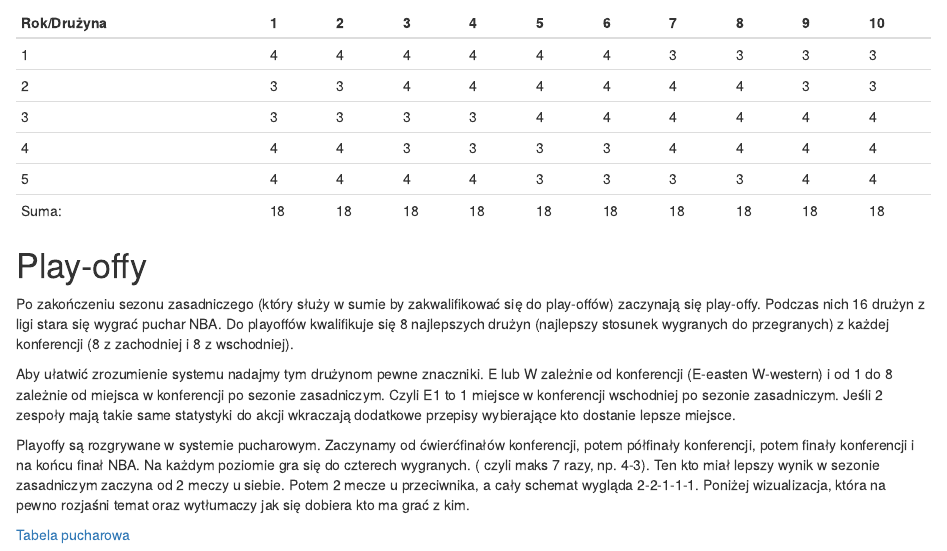
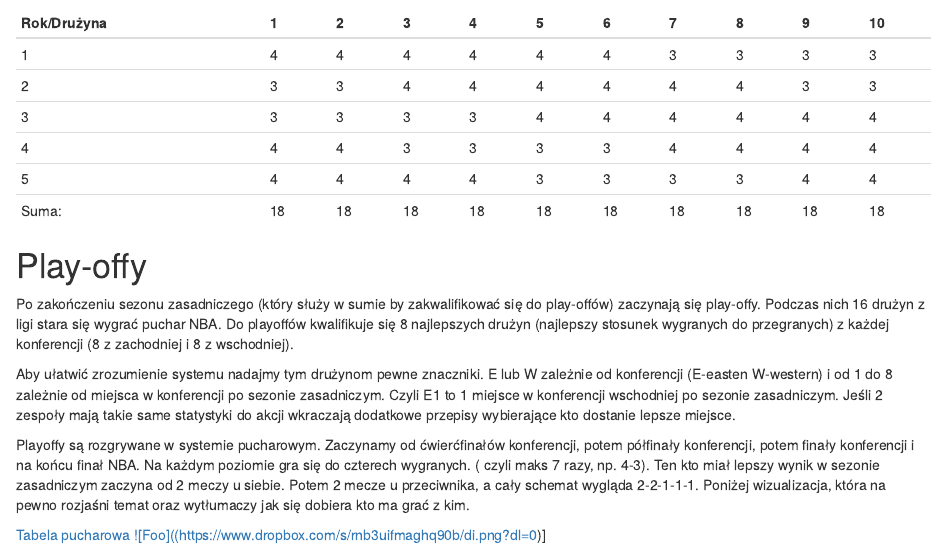
Before and after one commit to SimplifyAll/wyniki-sportowe, an R Markdown document (Liga NBA.Rmd): the page in a window 1100 px wide, from 620 px down. Rendered offline with R 4.5, knitr and Pandoc, with nearby package versions.

Commit message:
Update Liga NBA.Rmd

```diff
--- a/Liga NBA.Rmd
+++ b/Liga NBA.Rmd
@@ -43,3 +43,4 @@ Playoffy są rozgrywane w systemie pucharowym. Zaczynamy od ćwierćfinałów ko
 Poniżej wizualizacja, która na pewno rozjaśni temat oraz wytłumaczy jak się dobiera kto ma grać z kim.
 
 [Tabela pucharowa](https://www.dropbox.com/s/rnb3uifmaghq90b/di.png?dl=0)
+<a href="https://www.dropbox.com" rel="some text">![Foo]((https://www.dropbox.com/s/rnb3uifmaghq90b/di.png?dl=0)]</a>
```
